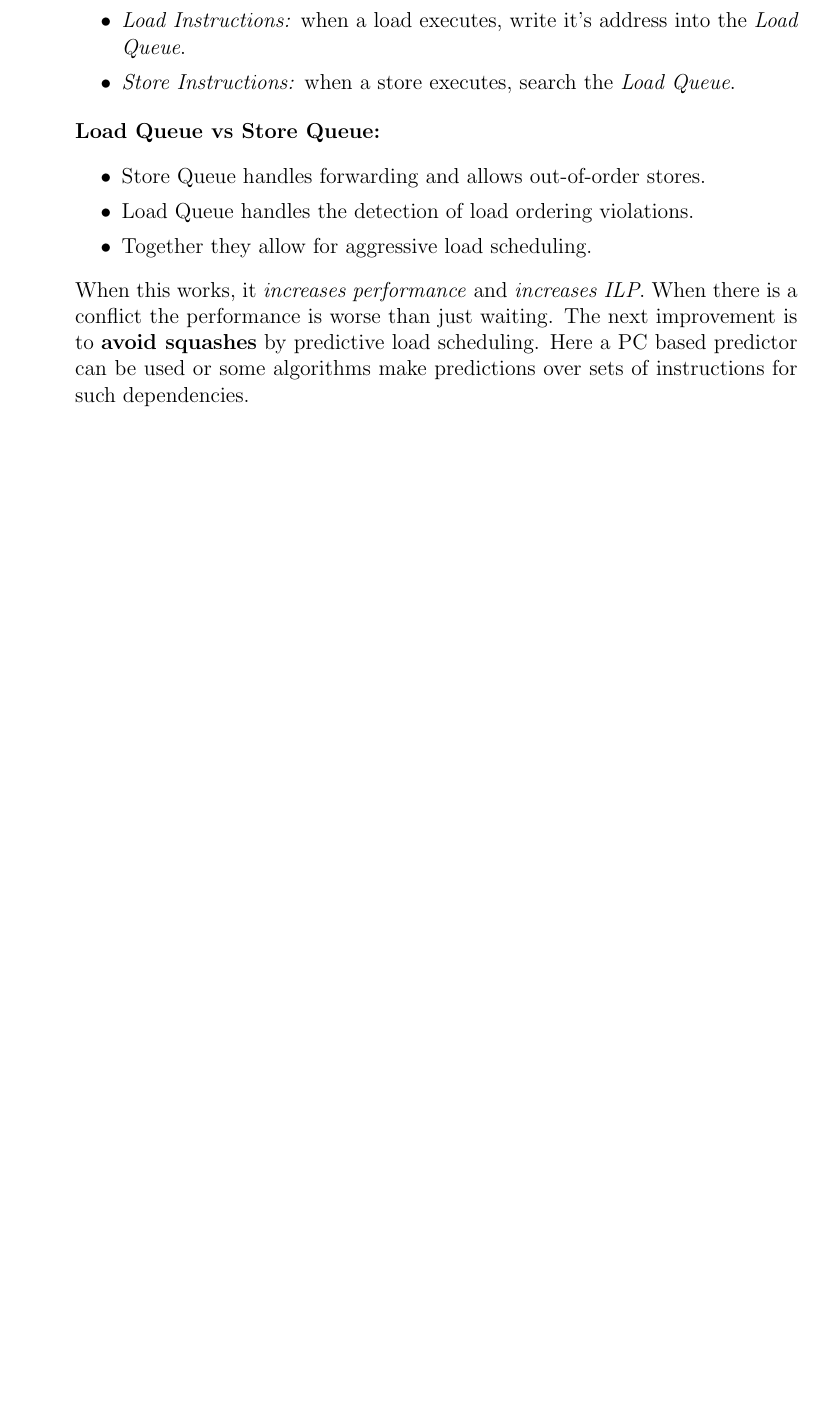
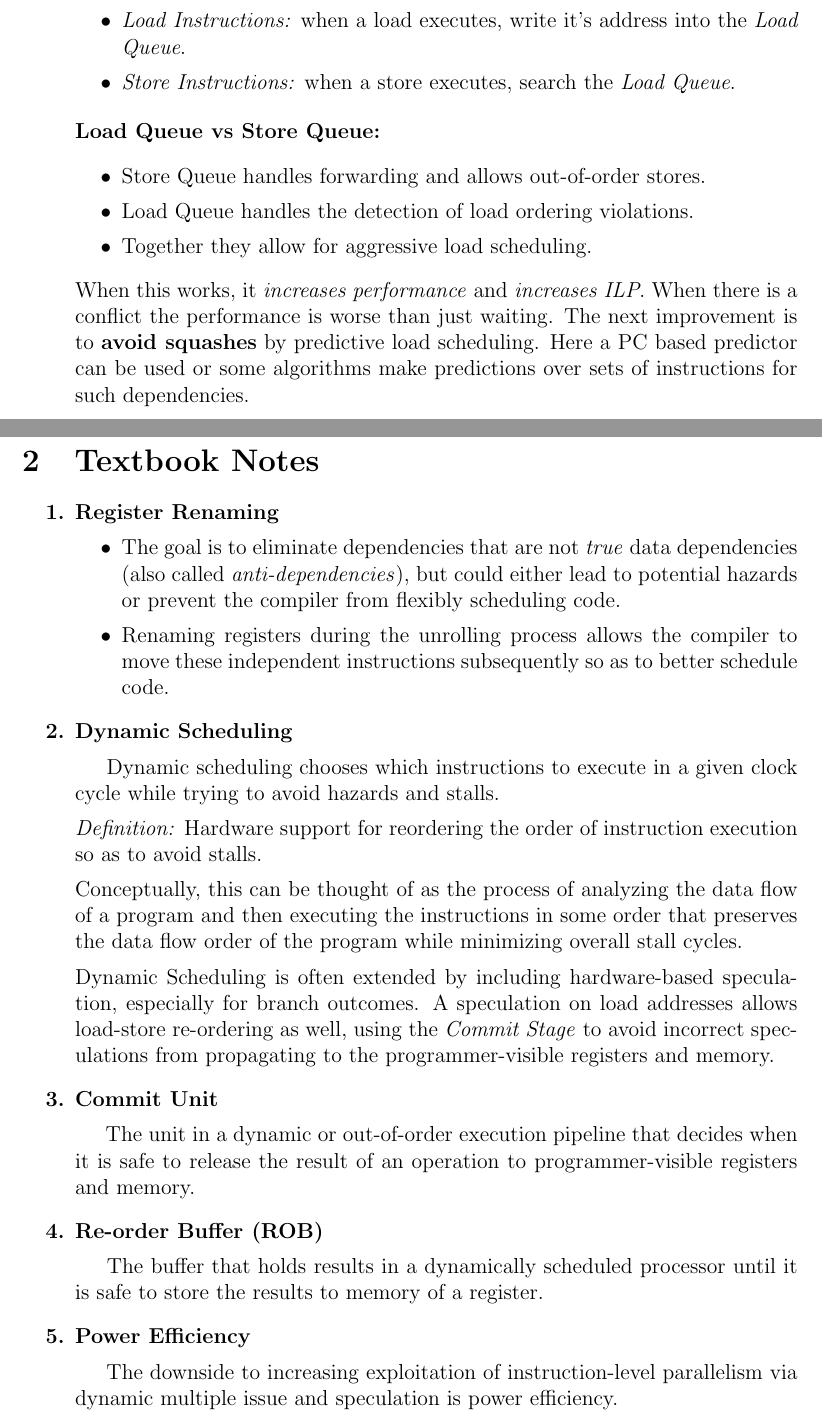
Before and after one commit to ShreyasSkandanS/CIS501_Computer_Architecture, a LaTeX document (chapter10_outoforder.tex): part of page 10 of 10 before the commit and two parts of pages 10 and 11 of 11 after it, the two joined at a grey line, cut so that both start at the same text, the shorter picture padded with empty space. Compiled offline with pdfLaTeX.

Commit message:
textbook notes done.

```diff
--- a/chapter10_outoforder.tex
+++ b/chapter10_outoforder.tex
@@ -338,4 +338,6 @@ If $P3+4==P6+8$, the \textit{load} instruction should get the value from the \te
 \end{itemize}
 
 When this works, it \textit{increases performance} and \textit{increases ILP}. When there is a conflict the performance is worse than just waiting. The next improvement is to \textbf{avoid squashes} by predictive load scheduling. Here a PC based predictor can be used or some algorithms make predictions over sets of instructions for such dependencies.
+\end{answered}
+\end{QandA}
 
@@ -342,7 +345,40 @@ When this works, it \textit{increases performance} and \textit{increases ILP}. W
 
+\section{Textbook Notes}
+
+\begin{QandA}
+\item Register Renaming
+\begin{answered}
+\vspace{-0.85cm}
+\begin{itemize}
+    \item The goal is to eliminate dependencies that are not \textit{true} data dependencies (also called \textit{anti-dependencies}), but could either lead to potential hazards or prevent the compiler from flexibly scheduling code.
+    \item Renaming registers during the unrolling process allows the compiler to move these independent instructions subsequently so as to better schedule code.
+\end{itemize}
 \end{answered}
 
+\item Dynamic Scheduling
+\begin{answered}
+Dynamic scheduling chooses which instructions to execute in a given clock cycle while trying to avoid hazards and stalls.
 
+\textit{Definition:} Hardware support for reordering the order of instruction execution so as to avoid stalls.
+
+Conceptually, this can be thought of as the process of analyzing the data flow of a program and then executing the instructions in some order that preserves the data flow order of the program while minimizing overall stall cycles.
+
+Dynamic Scheduling is often extended by including hardware-based speculation, especially for branch outcomes. A speculation on load addresses allows load-store re-ordering as well, using the \textit{Commit Stage} to avoid incorrect speculations from propagating to the programmer-visible registers and memory.
+\end{answered}
+
+\item Commit Unit
+\begin{answered}
+The unit in a dynamic or out-of-order execution pipeline that decides when it is safe to release the result of an operation to programmer-visible registers and memory.
+\end{answered}
+
+\item Re-order Buffer (ROB)
+\begin{answered}
+The buffer that holds results in a dynamically scheduled processor until it is safe to store the results to memory of a register.
+\end{answered}
+
+\item Power Efficiency
+\begin{answered}
+The downside to increasing exploitation of instruction-level parallelism via dynamic multiple issue and speculation is power efficiency.
+\end{answered}
 \end{QandA}
-
 \end{document}
```
Also changed, not shown: chapter10_outoforder.tex (1 more changed lines).
